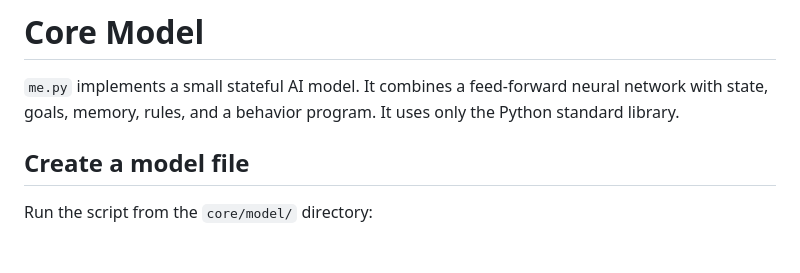
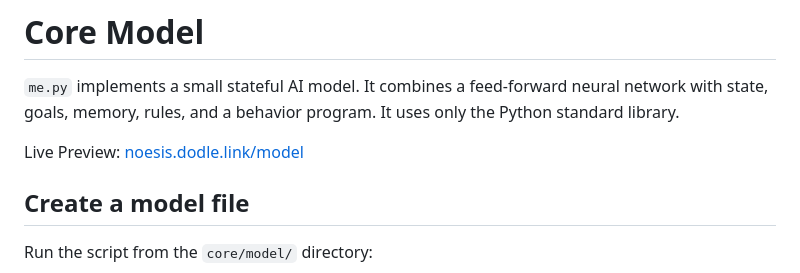
Before and after one commit to dodle-link/noesis, a Markdown page: core/model/README.md, the part around the change. GitHub-like rendering; blank space fills up the shorter version.

Commit message:
docs: Add live preview link to README for model demonstration

```diff
--- a/core/model/README.md
+++ b/core/model/README.md
@@ -8,6 +8,8 @@ tags:
 # Core Model
 
 `me.py` implements a small stateful AI model. It combines a feed-forward neural network with state, goals, memory, rules, and a behavior program. It uses only the Python standard library.
+
+Live Preview: [noesis.dodle.link/model](https://noesis.dodle.link/model/)
 
 ## Create a model file
 
```
